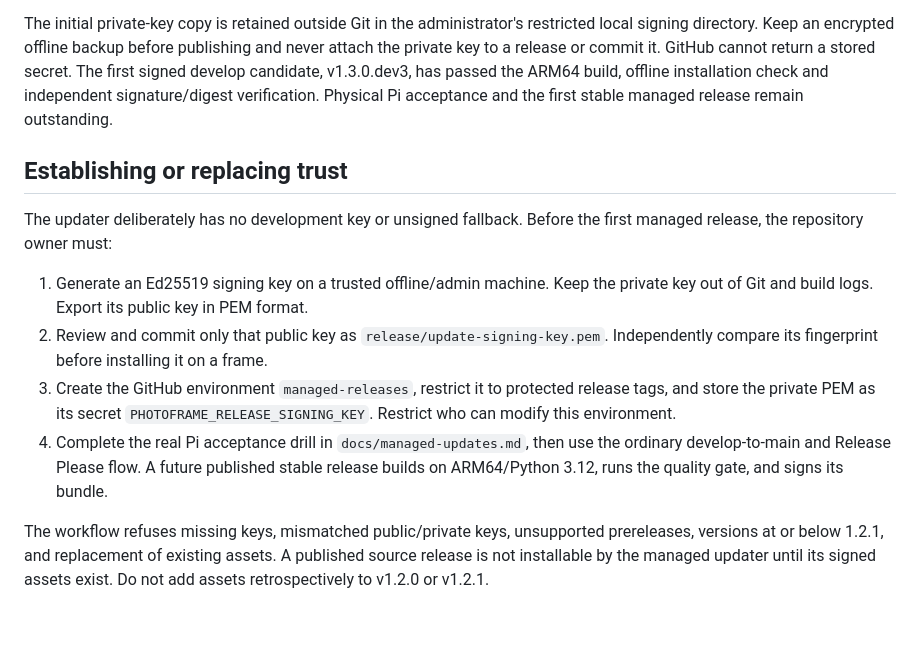
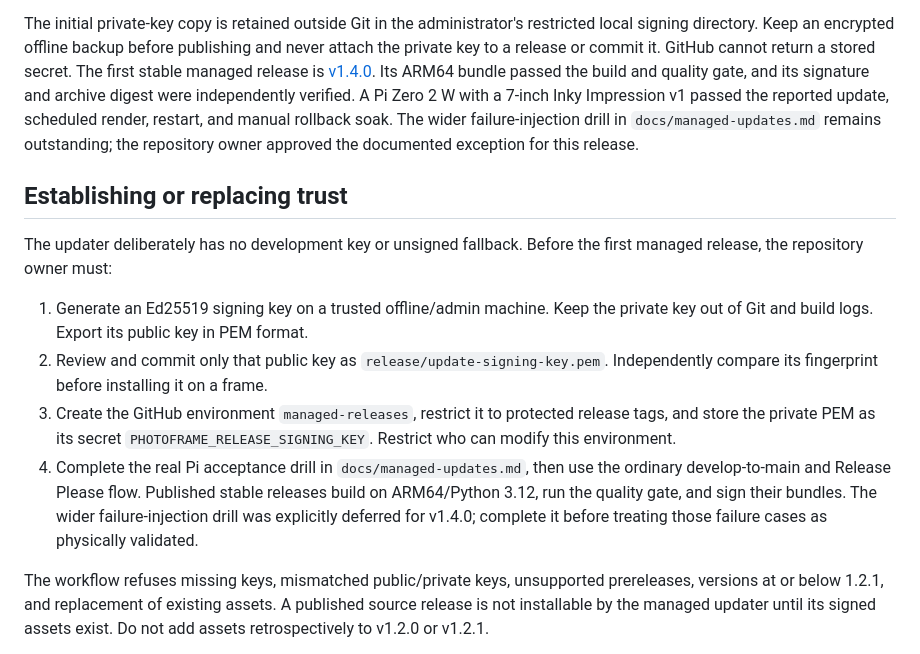
Before and after one commit to mravalanche/photoframe, a Markdown page: release/README.md, the part around the change. GitHub-like rendering; blank space fills up the shorter version.

Commit message:
docs: record 1.4.0 release and remaining device drill

```diff
--- a/release/README.md
+++ b/release/README.md
@@ -20,9 +20,13 @@ deleted under the active repository ruleset, which has no bypass actors.
 The initial private-key copy is retained outside Git in the administrator's restricted
 local signing directory. Keep an encrypted offline backup before publishing and never
 attach the private key to a release or commit it. GitHub cannot return a stored secret.
-The first signed develop candidate, v1.3.0.dev3, has passed the ARM64 build, offline
-installation check and independent signature/digest verification. Physical Pi acceptance
-and the first stable managed release remain outstanding.
+The first stable managed release is
+[v1.4.0](https://github.com/mravalanche/photoframe/releases/tag/v1.4.0).
+Its ARM64 bundle passed the build and quality gate, and its signature and archive
+digest were independently verified. A Pi Zero 2 W with a 7-inch Inky Impression v1
+passed the reported update, scheduled render, restart, and manual rollback soak.
+The wider failure-injection drill in `docs/managed-updates.md` remains outstanding;
+the repository owner approved the documented exception for this release.
 
 ## Establishing or replacing trust
 
@@ -37,8 +41,10 @@ first managed release, the repository owner must:
    release tags, and store the private PEM as its secret
    `PHOTOFRAME_RELEASE_SIGNING_KEY`. Restrict who can modify this environment.
 4. Complete the real Pi acceptance drill in `docs/managed-updates.md`, then use the
-   ordinary develop-to-main and Release Please flow. A future published stable
-   release builds on ARM64/Python 3.12, runs the quality gate, and signs its bundle.
+   ordinary develop-to-main and Release Please flow. Published stable releases build
+   on ARM64/Python 3.12, run the quality gate, and sign their bundles. The wider
+   failure-injection drill was explicitly deferred for v1.4.0; complete it before
+   treating those failure cases as physically validated.
 
 The workflow refuses missing keys, mismatched public/private keys, unsupported prereleases,
 versions at or below 1.2.1, and replacement of existing assets. A published source
```
Also changed, not shown: PROJECT.md (+7 -7 lines), docs/managed-updates.md (+8 -7 lines).
